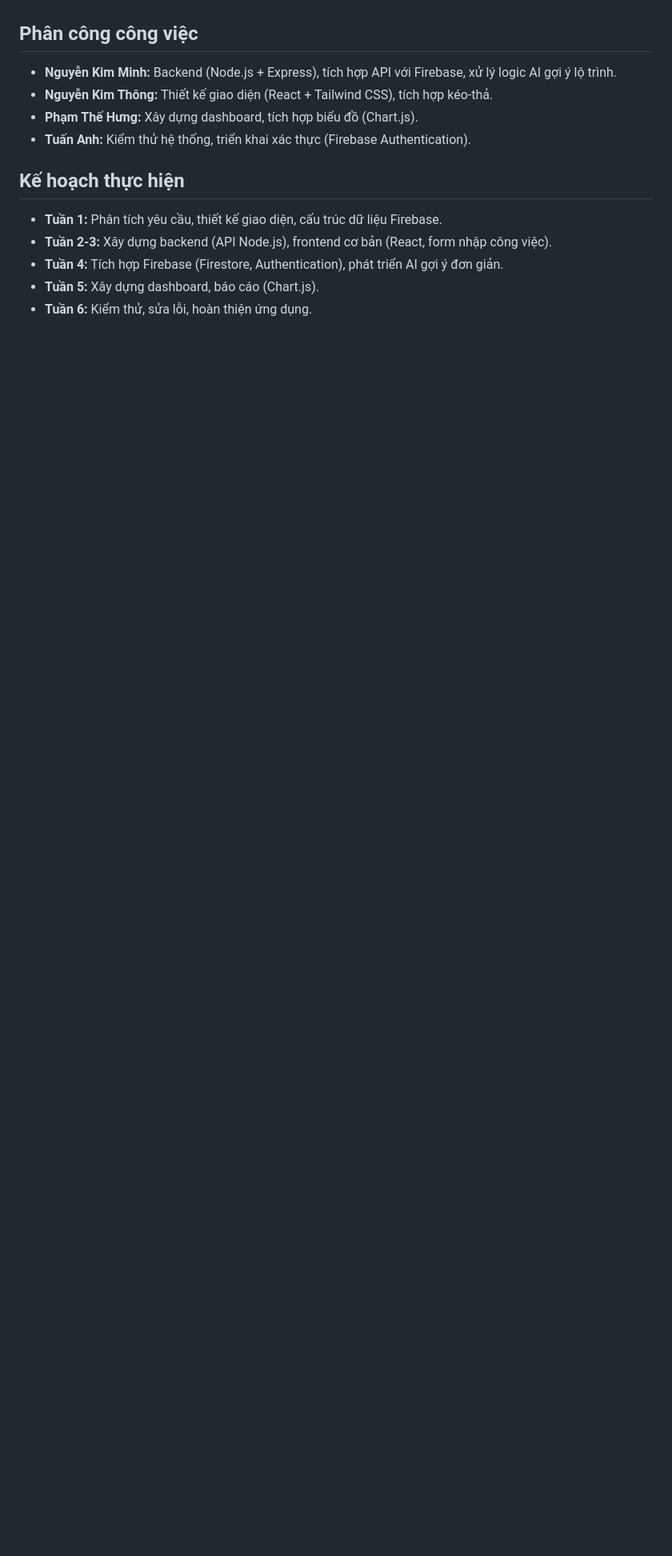
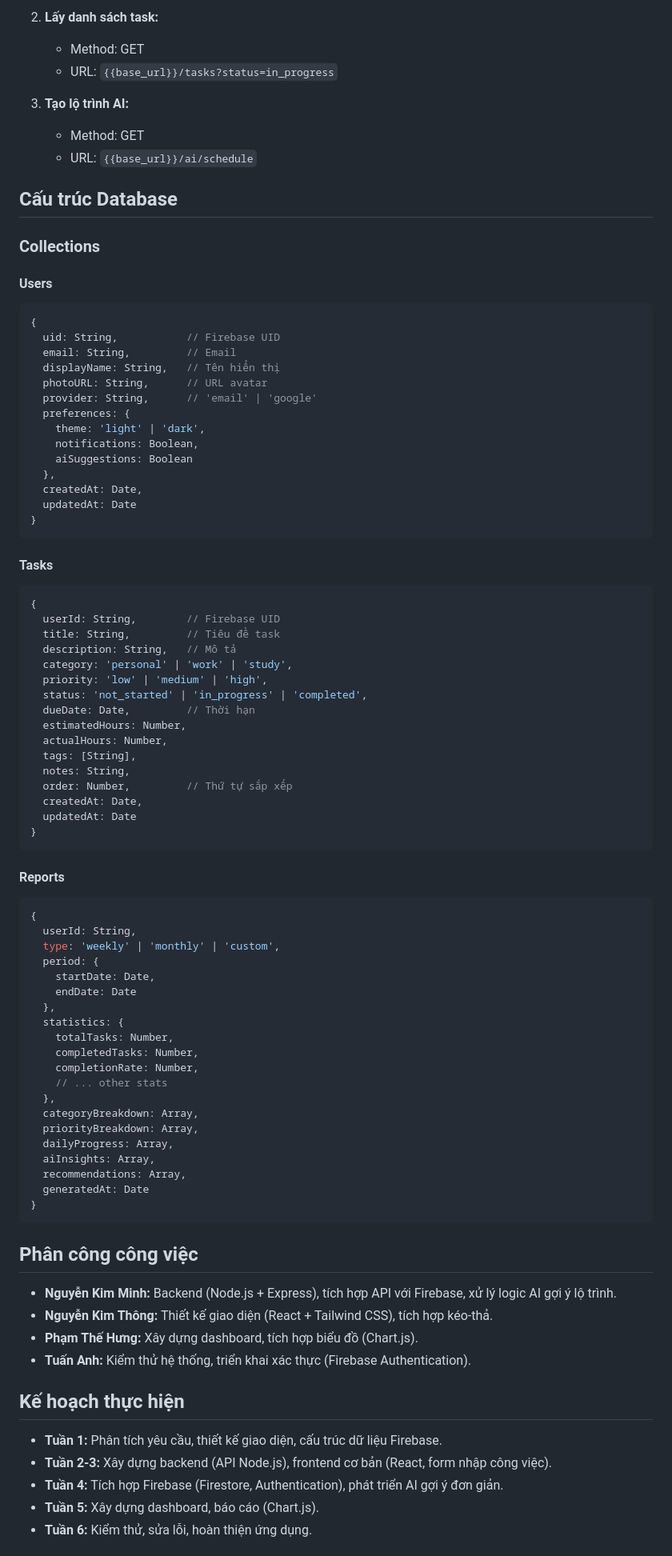
Before and after one commit to MinhNK199/DATT_IMTATECH_TaskBuddy_ByteBros, a Markdown page: README.md, the part around one of its changes. Shown at 80% size. GitHub-like rendering; blank space fills up the shorter version.

Commit message:
Kim Minh_Documentation API README

````diff
--- a/README.md
+++ b/README.md
@@ -36,3 +173,77 @@ TaskBuddy là một ứng dụng web giúp người dùng quản lý công việ
+2. **Lấy danh sách task:**
+   - Method: GET
+   - URL: `{{base_url}}/tasks?status=in_progress`
+
+3. **Tạo lộ trình AI:**
+   - Method: GET
+   - URL: `{{base_url}}/ai/schedule`
+
+## Cấu trúc Database
+
+### Collections
+
+#### Users
+```javascript
+{
+  uid: String,           // Firebase UID
+  email: String,         // Email
+  displayName: String,   // Tên hiển thị
+  photoURL: String,      // URL avatar
+  provider: String,      // 'email' | 'google'
+  preferences: {
+    theme: 'light' | 'dark',
+    notifications: Boolean,
+    aiSuggestions: Boolean
+  },
+  createdAt: Date,
+  updatedAt: Date
+}
+```
+
+#### Tasks
+```javascript
+{
+  userId: String,        // Firebase UID
+  title: String,         // Tiêu đề task
+  description: String,   // Mô tả
+  category: 'personal' | 'work' | 'study',
+  priority: 'low' | 'medium' | 'high',
+  status: 'not_started' | 'in_progress' | 'completed',
+  dueDate: Date,         // Thời hạn
+  estimatedHours: Number,
+  actualHours: Number,
+  tags: [String],
+  notes: String,
+  order: Number,         // Thứ tự sắp xếp
+  createdAt: Date,
+  updatedAt: Date
+}
+```
+
+#### Reports
+```javascript
+{
+  userId: String,
+  type: 'weekly' | 'monthly' | 'custom',
+  period: {
+    startDate: Date,
+    endDate: Date
+  },
+  statistics: {
+    totalTasks: Number,
+    completedTasks: Number,
+    completionRate: Number,
+    // ... other stats
+  },
+  categoryBreakdown: Array,
+  priorityBreakdown: Array,
+  dailyProgress: Array,
+  aiInsights: Array,
+  recommendations: Array,
+  generatedAt: Date
+}
+```
+
 ## Phân công công việc
 - **Nguyễn Kim Minh:** Backend (Node.js + Express), tích hợp API với Firebase, xử lý logic AI gợi ý lộ trình.
 - **Nguyễn Kim Thông:** Thiết kế giao diện (React + Tailwind CSS), tích hợp kéo-thả.
````
Also changed, not shown: other parts of README.md (+166 -1 lines).
